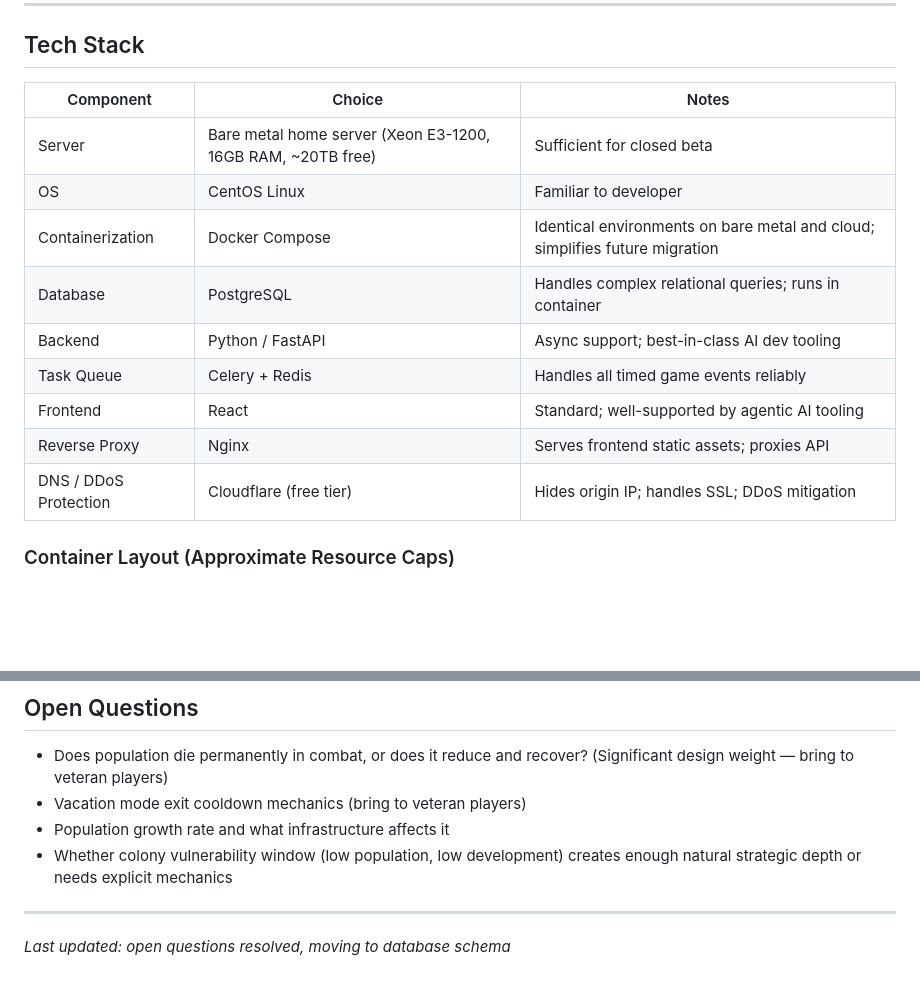
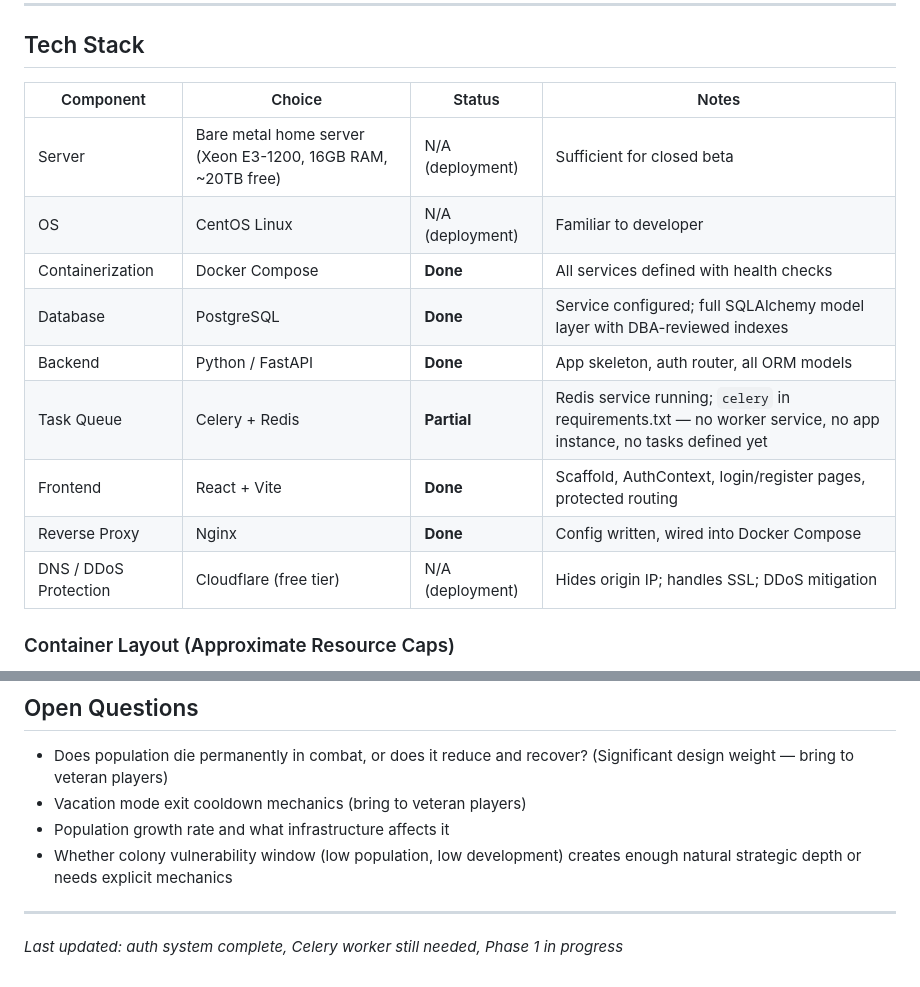
Before and after one commit to KalebYoder/Spationsim, a Markdown page: nationsim_spec.md, 2 parts joined by grey strips. GitHub-like rendering; blank space fills up the shorter version.

Commit message:
Update spec with current build status
Mark auth system done in Phase 1 checklist. Add Status column to tech
stack table showing what is done, partial (Celery), or deployment-only.

Co-Authored-By: Claude Sonnet 4.6 <noreply@anthropic.com>

```diff
--- a/nationsim_spec.md
+++ b/nationsim_spec.md
@@ -129,17 +129,17 @@ The genre's central UX failure is punishing players for being offline. Mitigatio
 
 ## Tech Stack
 
-| Component | Choice | Notes |
-|---|---|---|
-| Server | Bare metal home server (Xeon E3-1200, 16GB RAM, ~20TB free) | Sufficient for closed beta |
-| OS | CentOS Linux | Familiar to developer |
-| Containerization | Docker Compose | Identical environments on bare metal and cloud; simplifies future migration |
-| Database | PostgreSQL | Handles complex relational queries; runs in container |
-| Backend | Python / FastAPI | Async support; best-in-class AI dev tooling |
-| Task Queue | Celery + Redis | Handles all timed game events reliably |
-| Frontend | React | Standard; well-supported by agentic AI tooling |
-| Reverse Proxy | Nginx | Serves frontend static assets; proxies API |
-| DNS / DDoS Protection | Cloudflare (free tier) | Hides origin IP; handles SSL; DDoS mitigation |
+| Component | Choice | Status | Notes |
+|---|---|---|---|
+| Server | Bare metal home server (Xeon E3-1200, 16GB RAM, ~20TB free) | N/A (deployment) | Sufficient for closed beta |
+| OS | CentOS Linux | N/A (deployment) | Familiar to developer |
+| Containerization | Docker Compose | **Done** | All services defined with health checks |
+| Database | PostgreSQL | **Done** | Service configured; full SQLAlchemy model layer with DBA-reviewed indexes |
+| Backend | Python / FastAPI | **Done** | App skeleton, auth router, all ORM models |
+| Task Queue | Celery + Redis | **Partial** | Redis service running; `celery` in requirements.txt — no worker service, no app instance, no tasks defined yet |
+| Frontend | React + Vite | **Done** | Scaffold, AuthContext, login/register pages, protected routing |
+| Reverse Proxy | Nginx | **Done** | Config written, wired into Docker Compose |
+| DNS / DDoS Protection | Cloudflare (free tier) | N/A (deployment) | Hides origin IP; handles SSL; DDoS mitigation |
 
 ### Container Layout (Approximate Resource Caps)
 - PostgreSQL: ~4GB RAM
@@ -233,4 +233,4 @@ The genre's central UX failure is punishing players for being offline. Mitigatio
 
 ---
 
-*Last updated: open questions resolved, moving to database schema*
+*Last updated: auth system complete, Celery worker still needed, Phase 1 in progress*
```
Also changed, not shown: other parts of nationsim_spec.md (+1 -1 lines).
